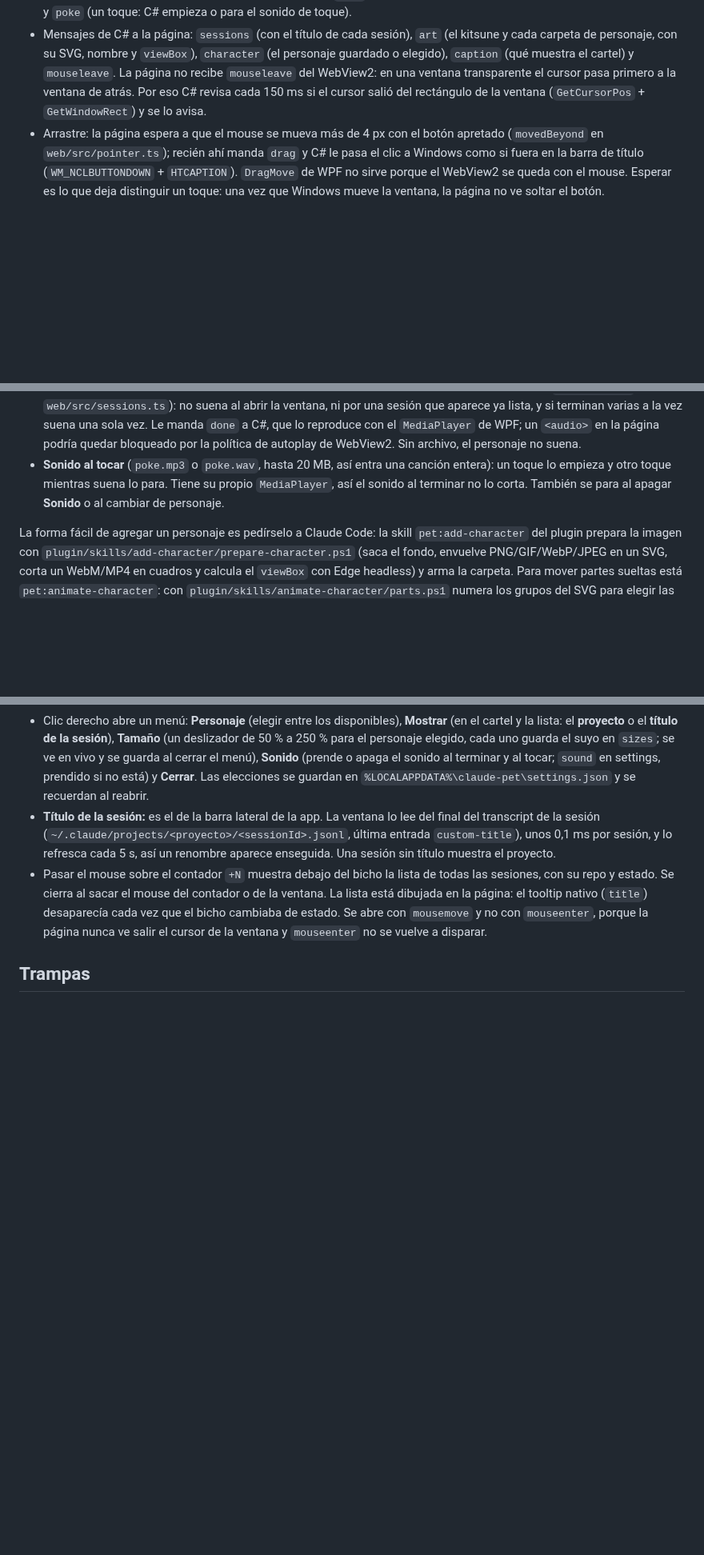
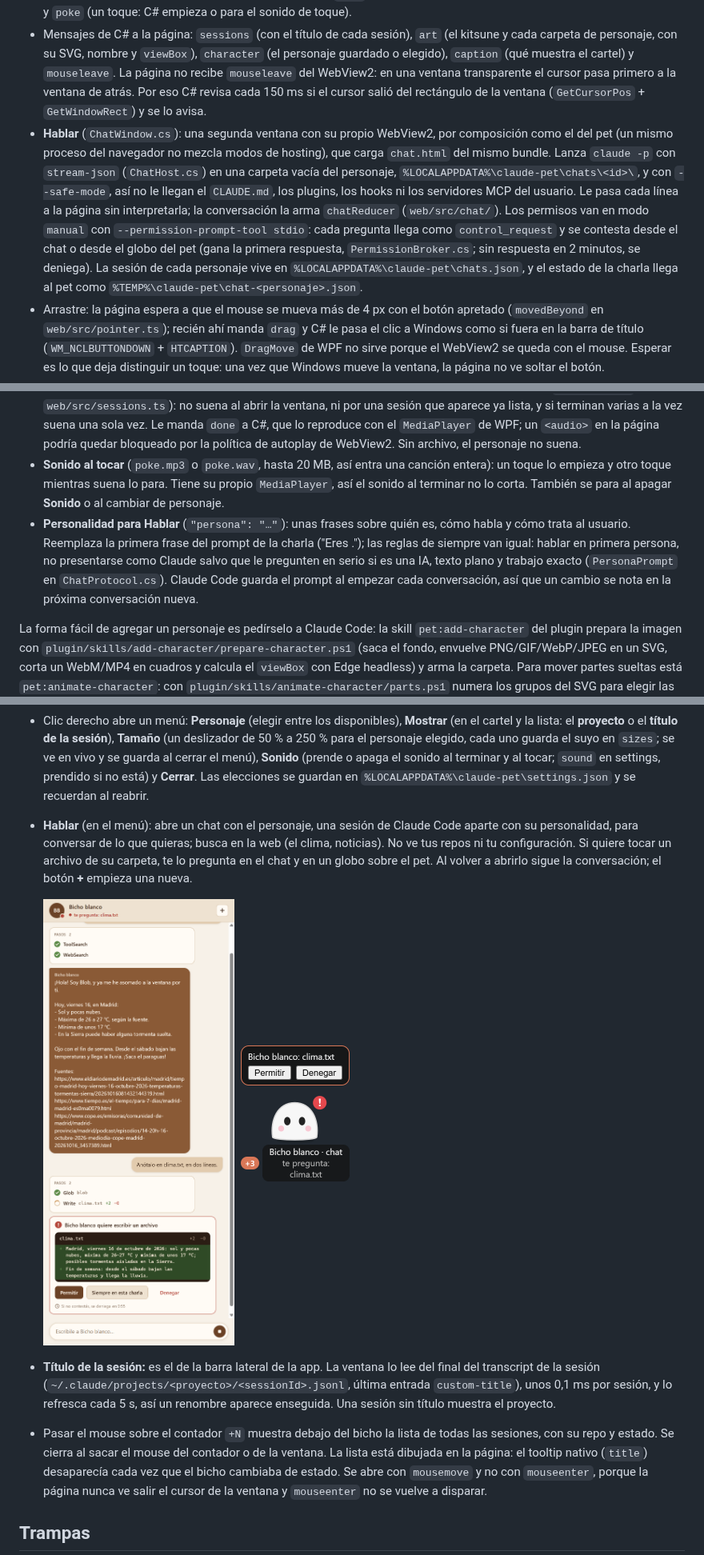
Before and after one commit to alejandrolazarte/claude-pet, a Markdown page: overlay/README.md, 3 parts joined by grey strips. Shown at 80% size. Drawn GitHub-style; pictures changed too: docs/images/hablar-globo.png (added), docs/images/hablar.png (added); blank space fills up the shorter version.

```diff
--- a/overlay/README.md
+++ b/overlay/README.md
@@ -18,6 +18,7 @@ Al abrir, la ventana borra los archivos de sesión con más de un día.
 - La app React se sirve desde `bin/.../web` con `SetVirtualHostNameToFolderMapping` en `https://pet.local/`.
 - Mensajes de la página a C#: `ready`, `drag`, `size` (la ventana toma el tamaño del contenido), `menu` (C# muestra el menú nativo con los personajes que manda la página) `done` (una sesión terminó: C# reproduce el sonido del personaje) y `poke` (un toque: C# empieza o para el sonido de toque).
 - Mensajes de C# a la página: `sessions` (con el título de cada sesión), `art` (el kitsune y cada carpeta de personaje, con su SVG, nombre y `viewBox`), `character` (el personaje guardado o elegido), `caption` (qué muestra el cartel) y `mouseleave`. La página no recibe `mouseleave` del WebView2: en una ventana transparente el cursor pasa primero a la ventana de atrás. Por eso C# revisa cada 150 ms si el cursor salió del rectángulo de la ventana (`GetCursorPos` + `GetWindowRect`) y se lo avisa.
+- **Hablar** (`ChatWindow.cs`): una segunda ventana con su propio WebView2, por composición como el del pet (un mismo proceso del navegador no mezcla modos de hosting), que carga `chat.html` del mismo bundle. Lanza `claude -p` con `stream-json` (`ChatHost.cs`) en una carpeta vacía del personaje, `%LOCALAPPDATA%\claude-pet\chats\<id>\`, y con `--safe-mode`, así no le llegan el `CLAUDE.md`, los plugins, los hooks ni los servidores MCP del usuario. Le pasa cada línea a la página sin interpretarla; la conversación la arma `chatReducer` (`web/src/chat/`). Los permisos van en modo `manual` con `--permission-prompt-tool stdio`: cada pregunta llega como `control_request` y se contesta desde el chat o desde el globo del pet (gana la primera respuesta, `PermissionBroker.cs`; sin respuesta en 2 minutos, se deniega). La sesión de cada personaje vive en `%LOCALAPPDATA%\claude-pet\chats.json`, y el estado de la charla llega al pet como `%TEMP%\claude-pet\chat-<personaje>.json`.
 - Arrastre: la página espera a que el mouse se mueva más de 4 px con el botón apretado (`movedBeyond` en `web/src/pointer.ts`); recién ahí manda `drag` y C# le pasa el clic a Windows como si fuera en la barra de título (`WM_NCLBUTTONDOWN` + `HTCAPTION`). `DragMove` de WPF no sirve porque el WebView2 se queda con el mouse. Esperar es lo que deja distinguir un toque: una vez que Windows mueve la ventana, la página no ve soltar el botón.
 - Una sola instancia (mutex `Local\ClaudePetOverlay`).
 - La posición se guarda en `%LOCALAPPDATA%\claude-pet\window.json`. Si quedó fuera de las pantallas actuales, vuelve a la esquina inferior derecha.
@@ -68,6 +69,7 @@ La ventana lee los personajes de `%LOCALAPPDATA%\claude-pet\characters\` al abri
 - **Borde claro** (`"outline": true`): un `drop-shadow` blanco que sigue la silueta (`.outlined` en `web/src/styles.css`), para personajes oscuros que se pierden en un escritorio oscuro. Se recalcula en cada cuadro (en un video de 19 cuadros al 170 %, de 46 % a 69 % de un núcleo), así que para videos e imágenes conviene pintarlo en los cuadros con `prepare-character.ps1 -Outline`.
 - **Sonido al terminar** (`done.mp3` o `done.wav` en la carpeta, hasta 20 MB): suena cuando cualquier sesión pasa a listo, aunque el bicho esté mostrando otra. La página compara cada lote de sesiones con el anterior (`finishedTask` en `web/src/sessions.ts`): no suena al abrir la ventana, ni por una sesión que aparece ya lista, y si terminan varias a la vez suena una sola vez. Le manda `done` a C#, que lo reproduce con el `MediaPlayer` de WPF; un `<audio>` en la página podría quedar bloqueado por la política de autoplay de WebView2. Sin archivo, el personaje no suena.
 - **Sonido al tocar** (`poke.mp3` o `poke.wav`, hasta 20 MB, así entra una canción entera): un toque lo empieza y otro toque mientras suena lo para. Tiene su propio `MediaPlayer`, así el sonido al terminar no lo corta. También se para al apagar **Sonido** o al cambiar de personaje.
+- **Personalidad para Hablar** (`"persona": "…"`): unas frases sobre quién es, cómo habla y cómo trata al usuario. Reemplaza la primera frase del prompt de la charla ("Eres <nombre>."); las reglas de siempre van igual: hablar en primera persona, no presentarse como Claude salvo que le pregunten en serio si es una IA, texto plano y trabajo exacto (`PersonaPrompt` en `ChatProtocol.cs`). Claude Code guarda el prompt al empezar cada conversación, así que un cambio se nota en la próxima conversación nueva.
 
 La forma fácil de agregar un personaje es pedírselo a Claude Code: la skill `pet:add-character` del plugin prepara la imagen con `plugin/skills/add-character/prepare-character.ps1` (saca el fondo, envuelve PNG/GIF/WebP/JPEG en un SVG, corta un WebM/MP4 en cuadros y calcula el `viewBox` con Edge headless) y arma la carpeta. Para mover partes sueltas está `pet:animate-character`: con `plugin/skills/animate-character/parts.ps1` numera los grupos del SVG para elegir las partes y dibuja una vista previa con los pivotes.
 
@@ -82,6 +84,9 @@ Al cargar cualquiera, la app le saca (`art.ts`) los `<script>`, los `<foreignObj
 - Arrastrar con el botón izquierdo.
 - Tocar (clic sin arrastrar): el personaje da dos saltitos con un meneo y suelta un ♥, durante 1,2 s. Sus partes y animaciones cuadro por cuadro van a la velocidad de listo. Después vuelve al estado de la sesión; otro toque reinicia la reacción. Si el personaje tiene sonido al tocar, el toque lo empieza o lo para.
 - Clic derecho abre un menú: **Personaje** (elegir entre los disponibles), **Mostrar** (en el cartel y la lista: el **proyecto** o el **título de la sesión**), **Tamaño** (un deslizador de 50 % a 250 % para el personaje elegido, cada uno guarda el suyo en `sizes`; se ve en vivo y se guarda al cerrar el menú), **Sonido** (prende o apaga el sonido al terminar y al tocar; `sound` en settings, prendido si no está) y **Cerrar**. Las elecciones se guardan en `%LOCALAPPDATA%\claude-pet\settings.json` y se recuerdan al reabrir.
+- **Hablar** (en el menú): abre un chat con el personaje, una sesión de Claude Code aparte con su personalidad, para conversar de lo que quieras; busca en la web (el clima, noticias). No ve tus repos ni tu configuración. Si quiere tocar un archivo de su carpeta, te lo pregunta en el chat y en un globo sobre el pet. Al volver a abrirlo sigue la conversación; el botón **+** empieza una nueva.
+
+  <img src="../docs/images/hablar.png" width="360" alt="Hablar con el bicho blanco: el clima buscado en la web y una tarjeta de permiso con el diff"> <img src="../docs/images/hablar-globo.png" width="144" alt="El globo de permiso sobre el bicho blanco">
 - **Título de la sesión:** es el de la barra lateral de la app. La ventana lo lee del final del transcript de la sesión (`~/.claude/projects/<proyecto>/<sessionId>.jsonl`, última entrada `custom-title`), unos 0,1 ms por sesión, y lo refresca cada 5 s, así un renombre aparece enseguida. Una sesión sin título muestra el proyecto.
 - Pasar el mouse sobre el contador `+N` muestra debajo del bicho la lista de todas las sesiones, con su repo y estado. Se cierra al sacar el mouse del contador o de la ventana. La lista está dibujada en la página: el tooltip nativo (`title`) desaparecía cada vez que el bicho cambiaba de estado. Se abre con `mousemove` y no con `mouseenter`, porque la página nunca ve salir el cursor de la ventana y `mouseenter` no se vuelve a disparar.
 
```
Also changed, not shown: README.md (+3 -2 lines), 2 other files.
